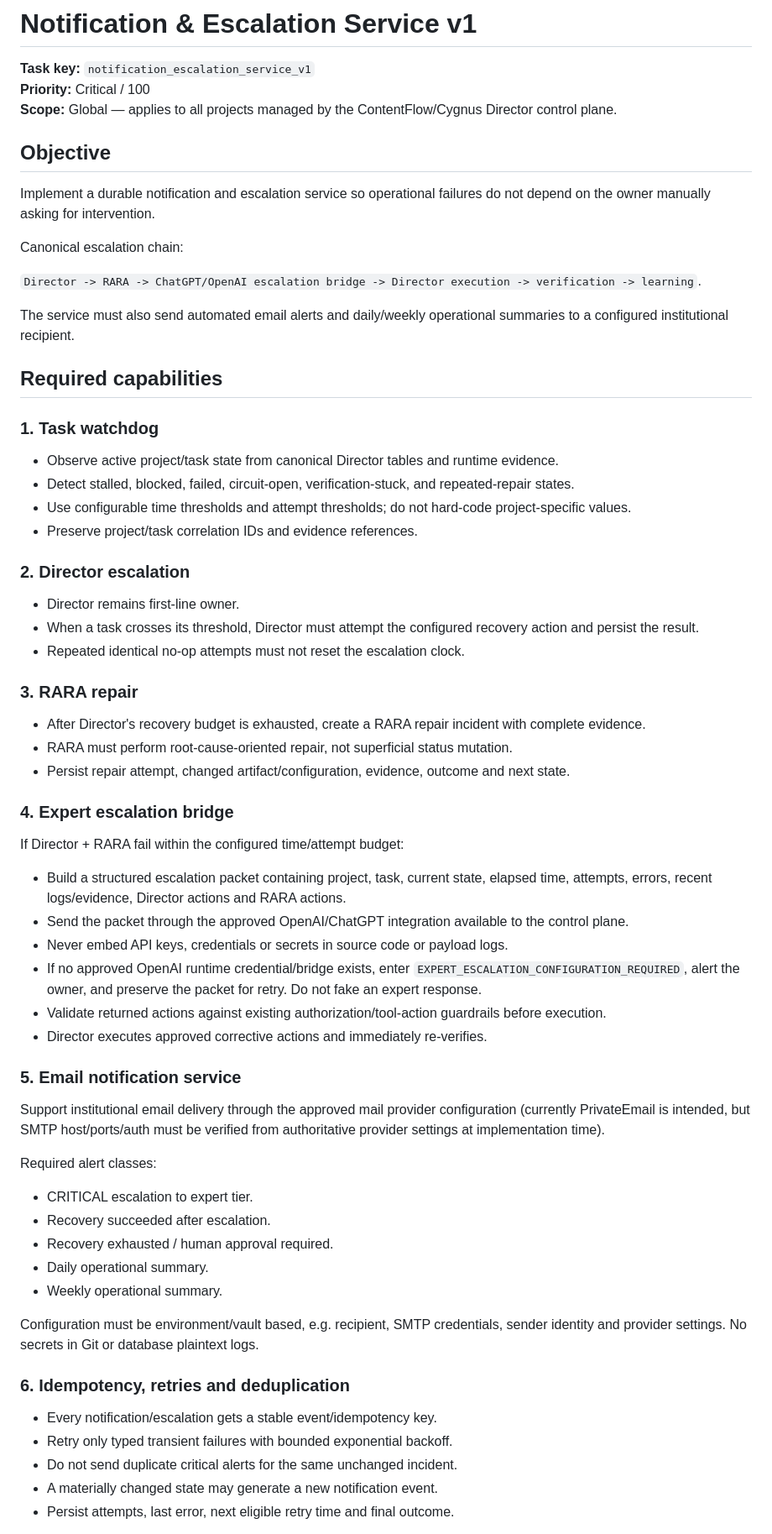
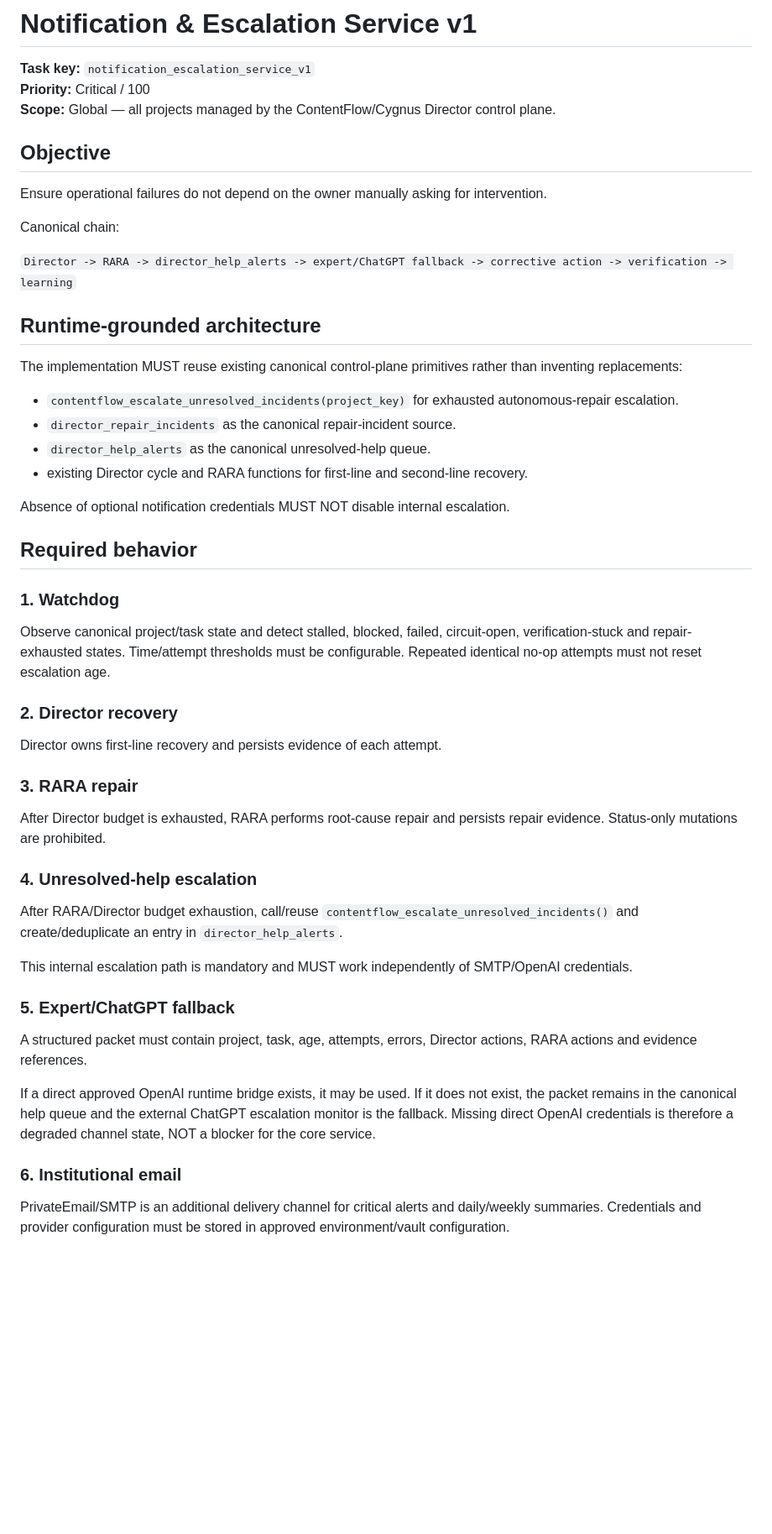
Before and after one commit to investmentsespana-stack/-contentflow, a Markdown page: docs/notification_escalation_service_v1.md, the part around one of its changes. Shown at 84% size. GitHub-like rendering; blank space fills up the shorter version.

```diff
--- a/docs/notification_escalation_service_v1.md
+++ b/docs/notification_escalation_service_v1.md
@@ -2,60 +2,46 @@
 
 **Task key:** `notification_escalation_service_v1`
 **Priority:** Critical / 100
-**Scope:** Global — applies to all projects managed by the ContentFlow/Cygnus Director control plane.
+**Scope:** Global — all projects managed by the ContentFlow/Cygnus Director control plane.
 
 ## Objective
-Implement a durable notification and escalation service so operational failures do not depend on the owner manually asking for intervention.
+Ensure operational failures do not depend on the owner manually asking for intervention.
 
-Canonical escalation chain:
+Canonical chain:
 
-`Director -> RARA -> ChatGPT/OpenAI escalation bridge -> Director execution -> verification -> learning`.
+`Director -> RARA -> director_help_alerts -> expert/ChatGPT fallback -> corrective action -> verification -> learning`
 
-The service must also send automated email alerts and daily/weekly operational summaries to a configured institutional recipient.
+## Runtime-grounded architecture
+The implementation MUST reuse existing canonical control-plane primitives rather than inventing replacements:
 
-## Required capabilities
+- `contentflow_escalate_unresolved_incidents(project_key)` for exhausted autonomous-repair escalation.
+- `director_repair_incidents` as the canonical repair-incident source.
+- `director_help_alerts` as the canonical unresolved-help queue.
+- existing Director cycle and RARA functions for first-line and second-line recovery.
 
-### 1. Task watchdog
-- Observe active project/task state from canonical Director tables and runtime evidence.
-- Detect stalled, blocked, failed, circuit-open, verification-stuck, and repeated-repair states.
-- Use configurable time thresholds and attempt thresholds; do not hard-code project-specific values.
-- Preserve project/task correlation IDs and evidence references.
+Absence of optional notification credentials MUST NOT disable internal escalation.
 
-### 2. Director escalation
-- Director remains first-line owner.
-- When a task crosses its threshold, Director must attempt the configured recovery action and persist the result.
-- Repeated identical no-op attempts must not reset the escalation clock.
+## Required behavior
+
+### 1. Watchdog
+Observe canonical project/task state and detect stalled, blocked, failed, circuit-open, verification-stuck and repair-exhausted states. Time/attempt thresholds must be configurable. Repeated identical no-op attempts must not reset escalation age.
+
+### 2. Director recovery
+Director owns first-line recovery and persists evidence of each attempt.
 
 ### 3. RARA repair
-- After Director's recovery budget is exhausted, create a RARA repair incident with complete evidence.
-- RARA must perform root-cause-oriented repair, not superficial status mutation.
-- Persist repair attempt, changed artifact/configuration, evidence, outcome and next state.
+After Director budget is exhausted, RARA performs root-cause repair and persists repair evidence. Status-only mutations are prohibited.
 
-### 4. Expert escalation bridge
-If Director + RARA fail within the configured time/attempt budget:
-- Build a structured escalation packet containing project, task, current state, elapsed time, attempts, errors, recent logs/evidence, Director actions and RARA actions.
-- Send the packet through the approved OpenAI/ChatGPT integration available to the control plane.
-- Never embed API keys, credentials or secrets in source code or payload logs.
-- If no approved OpenAI runtime credential/bridge exists, enter `EXPERT_ESCALATION_CONFIGURATION_REQUIRED`, alert the owner, and preserve the packet for retry. Do not fake an expert response.
-- Validate returned actions against existing authorization/tool-action guardrails before execution.
-- Director executes approved corrective actions and immediately re-verifies.
+### 4. Unresolved-help escalation
+After RARA/Director budget exhaustion, call/reuse `contentflow_escalate_unresolved_incidents()` and create/deduplicate an entry in `director_help_alerts`.
 
-### 5. Email notification service
-Support institutional email delivery through the approved mail provider configuration (currently PrivateEmail is intended, but SMTP host/ports/auth must be verified from authoritative provider settings at implementation time).
+This internal escalation path is mandatory and MUST work independently of SMTP/OpenAI credentials.
 
-Required alert classes:
-- CRITICAL escalation to expert tier.
-- Recovery succeeded after escalation.
-- Recovery exhausted / human approval required.
-- Daily operational summary.
-- Weekly operational summary.
+### 5. Expert/ChatGPT fallback
+A structured packet must contain project, task, age, attempts, errors, Director actions, RARA actions and evidence references.
 
-Configuration must be environment/vault based, e.g. recipient, SMTP credentials, sender identity and provider settings. No secrets in Git or database plaintext logs.
+If a direct approved OpenAI runtime bridge exists, it may be used. If it does not exist, the packet remains in the canonical help queue and the external ChatGPT escalation monitor is the fallback. Missing direct OpenAI credentials is therefore a degraded channel state, NOT a blocker for the core service.
 
-### 6. Idempotency, retries and deduplication
-- Every notification/escalation gets a stable event/idempotency key.
-- Retry only typed transient failures with bounded exponential backoff.
-- Do not send duplicate critical alerts for the same unchanged incident.
-- A materially changed state may generate a new notification event.
-- Persist attempts, last error, next eligible retry time and final outcome.
+### 6. Institutional email
+PrivateEmail/SMTP is an additional delivery channel for critical alerts and daily/weekly summaries. Credentials and provider configuration must be stored in approved environment/vault configuration.
 
```
Also changed, not shown: other parts of docs/notification_escalation_service_v1.md (+21 -52 lines).
